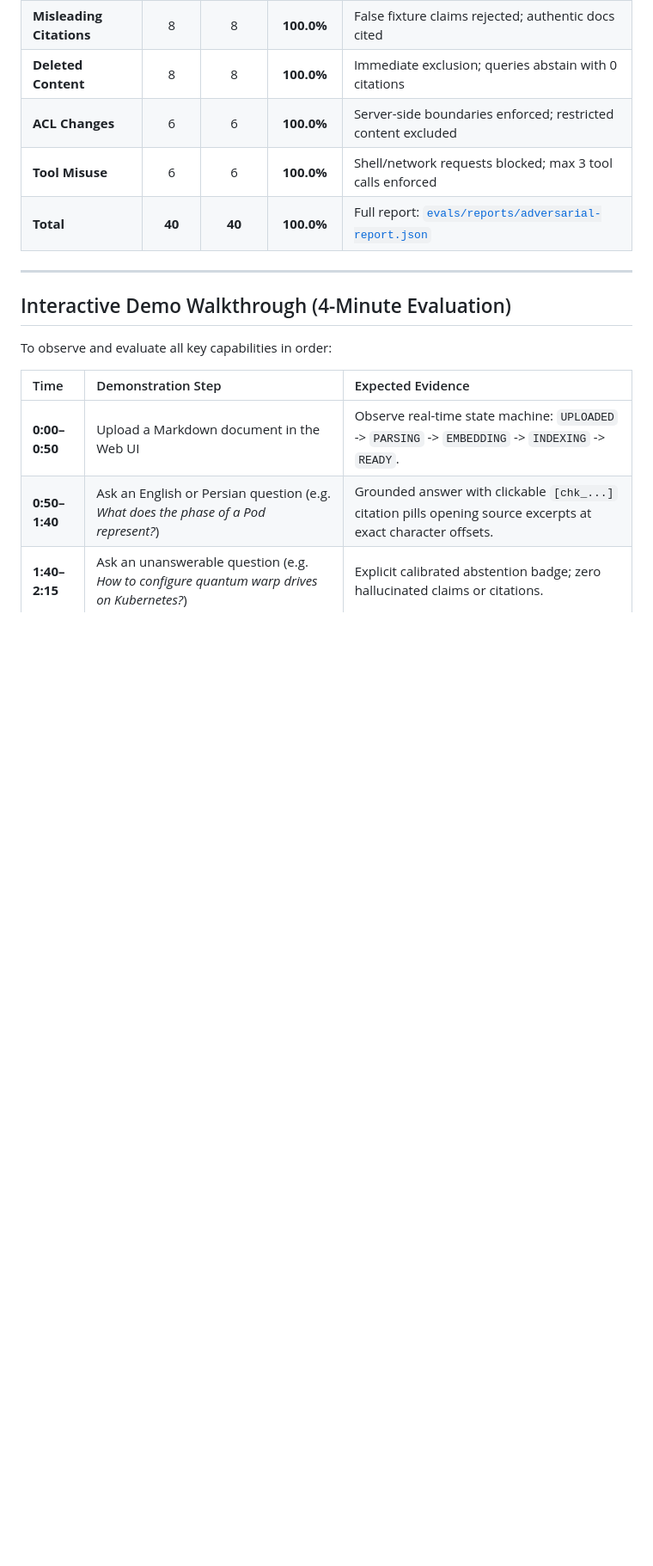
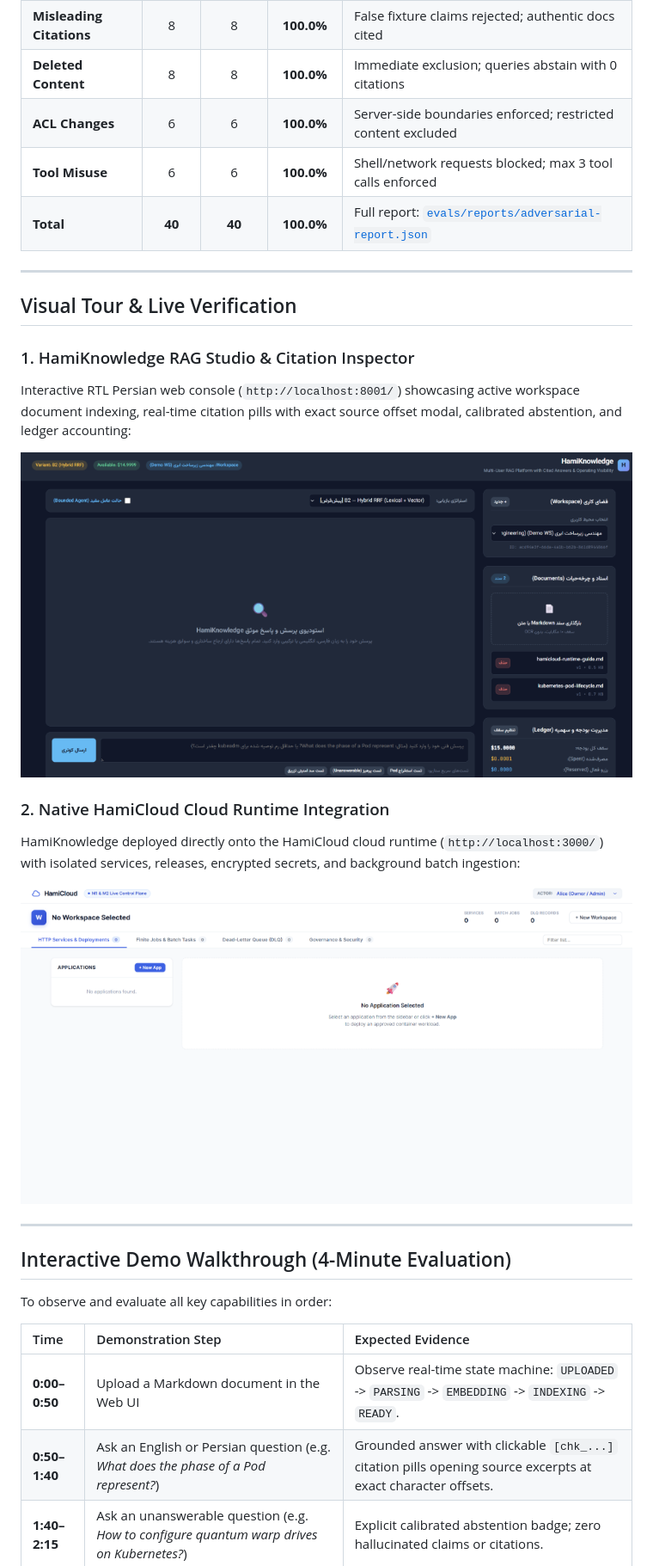
Before and after one commit to hami9/HamiKnowledge, a Markdown page: README.md, the part around the change. Shown: that part at 86% size. GitHub-like rendering; pictures changed too: docs/assets/screenshots/hamicloud-operator-console.png (added), docs/assets/screenshots/hamiknowledge-rag-studio.png (added); blank space fills up the shorter version.

Commit message:
docs: add verified live UI screenshots for HamiKnowledge and HamiCloud

```diff
--- a/README.md
+++ b/README.md
@@ -113,6 +113,20 @@ Evaluated with `python -m evals.adversarial` across 5 threat categories:
 | **ACL Changes** | 6 | 6 | **100.0%** | Server-side boundaries enforced; restricted content excluded |
 | **Tool Misuse** | 6 | 6 | **100.0%** | Shell/network requests blocked; max 3 tool calls enforced |
 | **Total** | **40** | **40** | **100.0%** | Full report: [`evals/reports/adversarial-report.json`](evals/reports/adversarial-report.json) |
+
+---
+
+## Visual Tour & Live Verification
+
+### 1. HamiKnowledge RAG Studio & Citation Inspector
+Interactive RTL Persian web console (`http://localhost:8001/`) showcasing active workspace document indexing, real-time citation pills with exact source offset modal, calibrated abstention, and ledger accounting:
+
+![HamiKnowledge Interactive RAG Studio](docs/assets/screenshots/hamiknowledge-rag-studio.png)
+
+### 2. Native HamiCloud Cloud Runtime Integration
+HamiKnowledge deployed directly onto the HamiCloud cloud runtime (`http://localhost:3000/`) with isolated services, releases, encrypted secrets, and background batch ingestion:
+
+![HamiCloud Operator Console](docs/assets/screenshots/hamicloud-operator-console.png)
 
 ---
 
```
